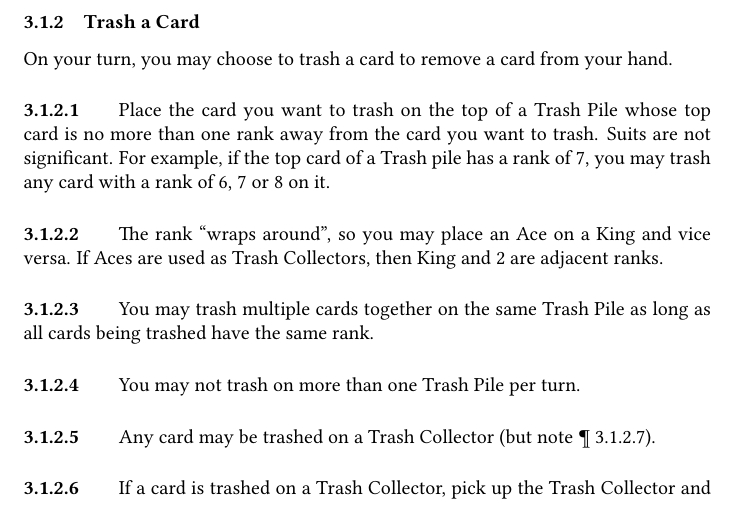
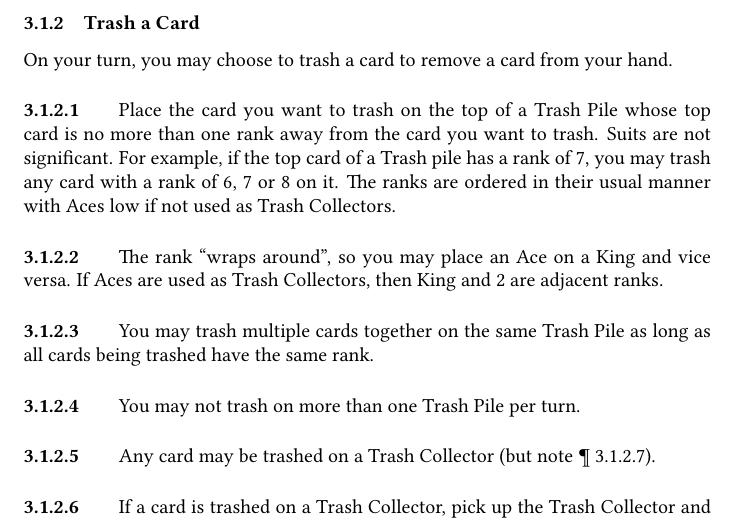
Before and after one commit to jmbtutor/one-mans-trash, a LaTeX document (one-mans-trash.tex): part of page 3 of 7, cut so that both start at the same text. Compiled offline with pdfLaTeX.

Commit message:
Specify the order of ranks
Anyone familiar with playing cards should be familiar with the usual order.

```diff
--- a/one-mans-trash.tex
+++ b/one-mans-trash.tex
@@ -102,6 +102,7 @@ On your turn, you may choose to trash a card to remove a card from your hand.
 
 \paragraph{} \label{par:trashvalid}
 Place the card you want to trash on the top of a Trash Pile whose top card is no more than one rank away from the card you want to trash. Suits are not significant. For example, if the top card of a Trash pile has a rank of 7, you may trash any card with a rank of 6, 7 or 8 on it.
+The ranks are ordered in their usual manner with Aces low if not used as Trash Collectors.
 
 \paragraph{} \label{par:trashwraparound}
 The rank ``wraps around'', so you may place an Ace on a King and vice versa. If Aces are used as Trash Collectors, then King and 2 are adjacent ranks.
```
